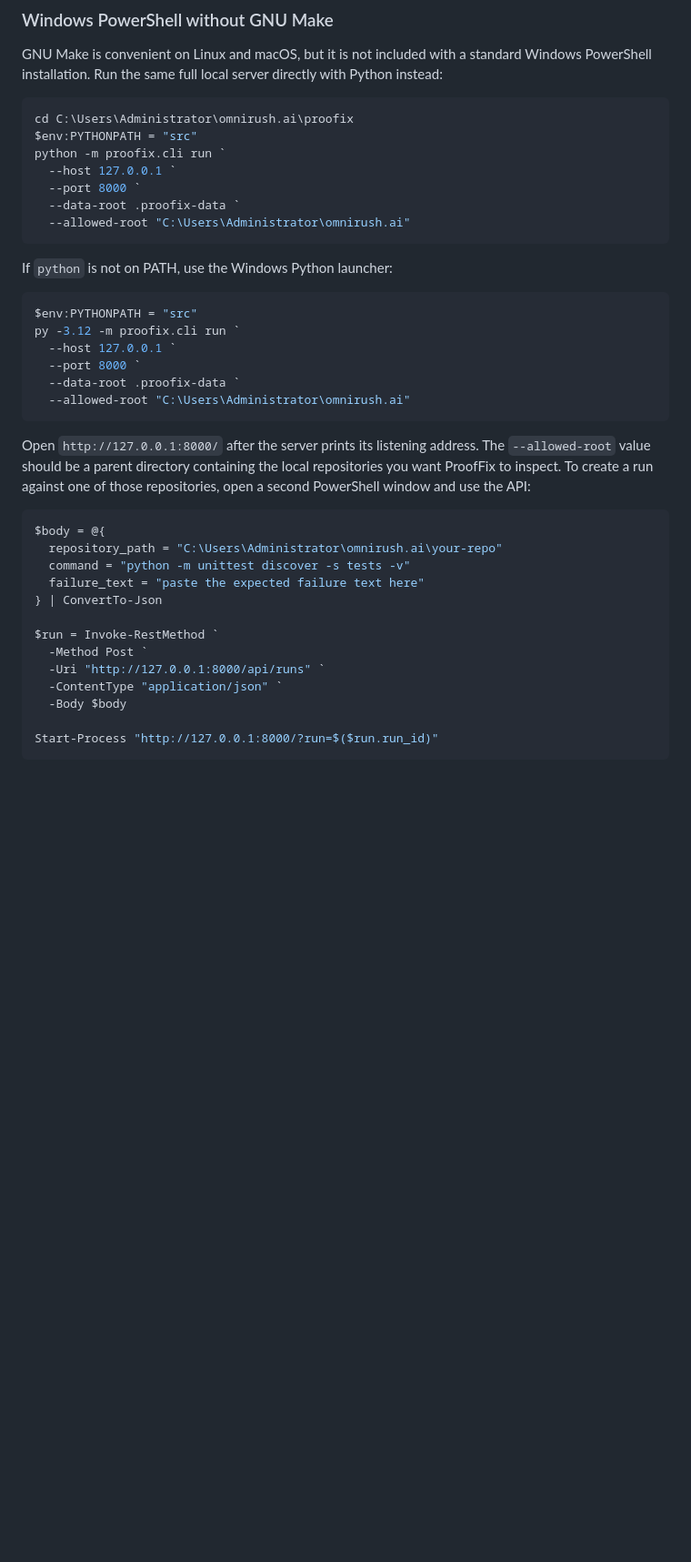
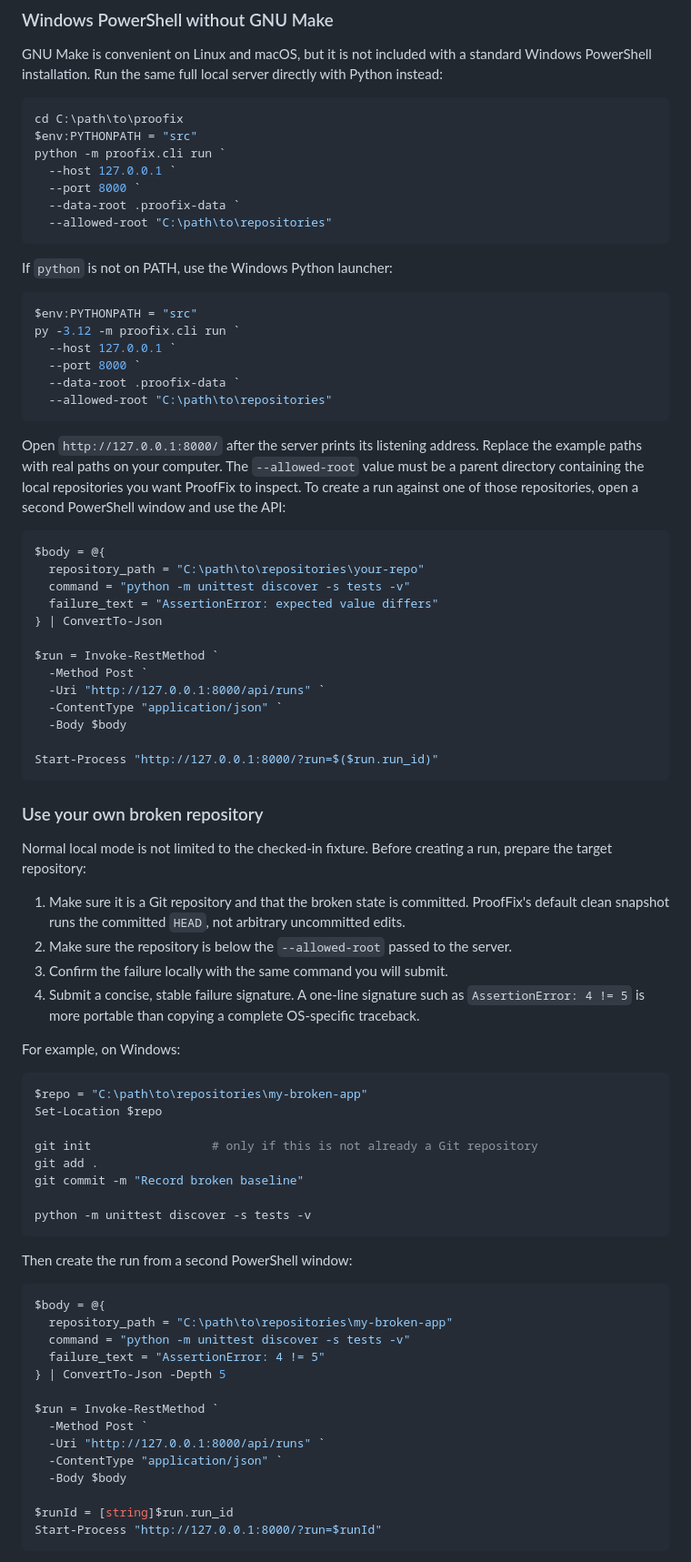
Before and after one commit to Auritras/Omnirush-Hackathon, a Markdown page: README.md, the part around one of its changes. Shown at 91% size. Drawn GitHub-style; blank space fills up the shorter version.

Commit message:
docs: document arbitrary local repositories

````diff
--- a/README.md
+++ b/README.md
@@ -101,13 +103,13 @@ standard Windows PowerShell installation. Run the same full local server
 directly with Python instead:
 
 ```powershell
-cd C:\Users\Administrator\omnirush.ai\proofix
+cd C:\path\to\proofix
 $env:PYTHONPATH = "src"
 python -m proofix.cli run `
   --host 127.0.0.1 `
   --port 8000 `
   --data-root .proofix-data `
-  --allowed-root "C:\Users\Administrator\omnirush.ai"
+  --allowed-root "C:\path\to\repositories"
 ```
 
 If `python` is not on PATH, use the Windows Python launcher:
@@ -118,19 +120,20 @@ py -3.12 -m proofix.cli run `
   --host 127.0.0.1 `
   --port 8000 `
   --data-root .proofix-data `
-  --allowed-root "C:\Users\Administrator\omnirush.ai"
+  --allowed-root "C:\path\to\repositories"
 ```
 
 Open `http://127.0.0.1:8000/` after the server prints its listening address.
-The `--allowed-root` value should be a parent directory containing the local
+Replace the example paths with real paths on your computer. The
+`--allowed-root` value must be a parent directory containing the local
 repositories you want ProofFix to inspect. To create a run against one of
 those repositories, open a second PowerShell window and use the API:
 
 ```powershell
 $body = @{
-  repository_path = "C:\Users\Administrator\omnirush.ai\your-repo"
+  repository_path = "C:\path\to\repositories\your-repo"
   command = "python -m unittest discover -s tests -v"
-  failure_text = "paste the expected failure text here"
+  failure_text = "AssertionError: expected value differs"
 } | ConvertTo-Json
 
 $run = Invoke-RestMethod `
@@ -142,3 +145,49 @@ $run = Invoke-RestMethod `
 Start-Process "http://127.0.0.1:8000/?run=$($run.run_id)"
 ```
 
+### Use your own broken repository
+
+Normal local mode is not limited to the checked-in fixture. Before creating a
+run, prepare the target repository:
+
+1. Make sure it is a Git repository and that the broken state is committed.
+   ProofFix's default clean snapshot runs the committed `HEAD`, not arbitrary
+   uncommitted edits.
+2. Make sure the repository is below the `--allowed-root` passed to the server.
+3. Confirm the failure locally with the same command you will submit.
+4. Submit a concise, stable failure signature. A one-line signature such as
+   `AssertionError: 4 != 5` is more portable than copying a complete
+   OS-specific traceback.
+
+For example, on Windows:
+
+```powershell
+$repo = "C:\path\to\repositories\my-broken-app"
+Set-Location $repo
+
+git init                 # only if this is not already a Git repository
+git add .
+git commit -m "Record broken baseline"
+
+python -m unittest discover -s tests -v
+```
+
+Then create the run from a second PowerShell window:
+
+```powershell
+$body = @{
+  repository_path = "C:\path\to\repositories\my-broken-app"
+  command = "python -m unittest discover -s tests -v"
+  failure_text = "AssertionError: 4 != 5"
+} | ConvertTo-Json -Depth 5
+
+$run = Invoke-RestMethod `
+  -Method Post `
+  -Uri "http://127.0.0.1:8000/api/runs" `
+  -ContentType "application/json" `
+  -Body $body
+
+$runId = [string]$run.run_id
+Start-Process "http://127.0.0.1:8000/?run=$runId"
+```
+
````
Also changed, not shown: other parts of README.md (+39 -4 lines).
